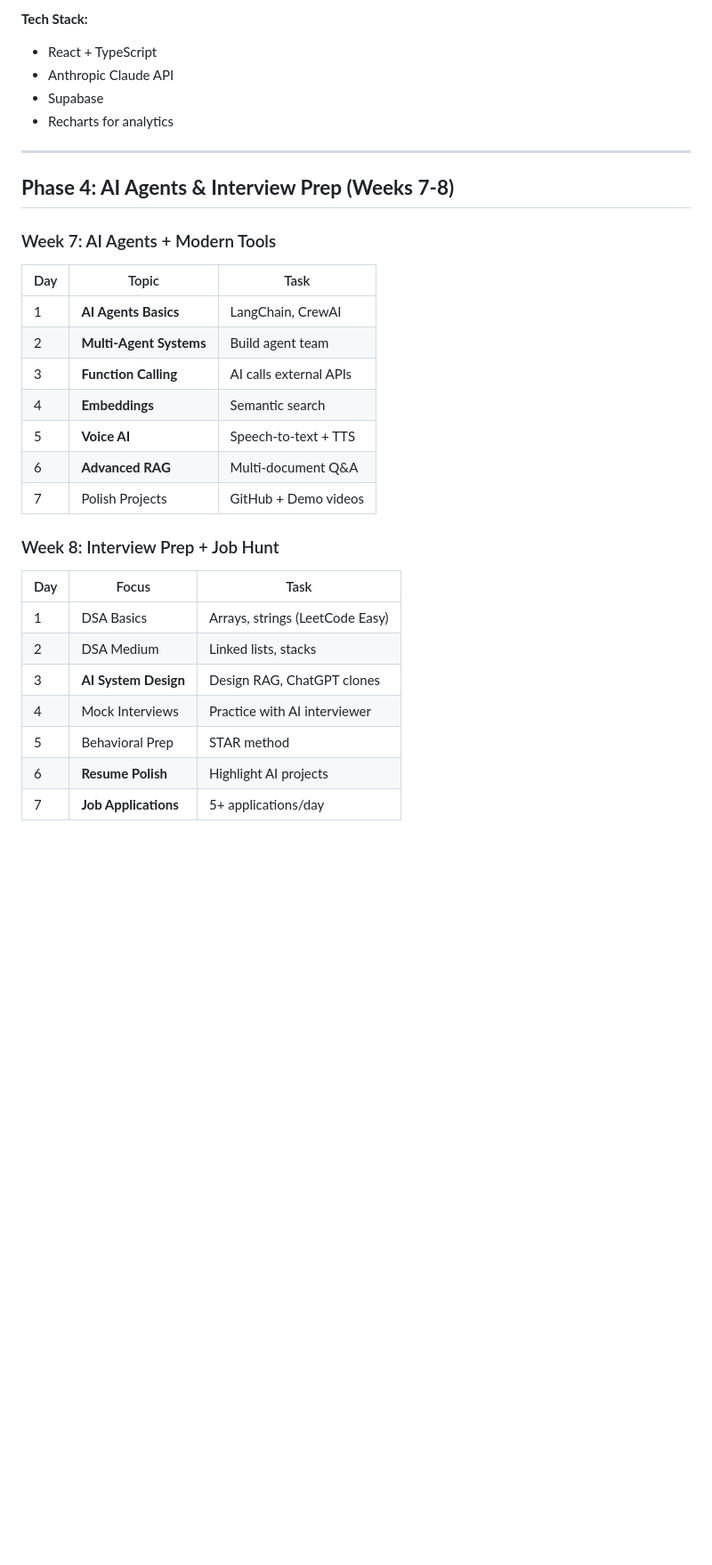
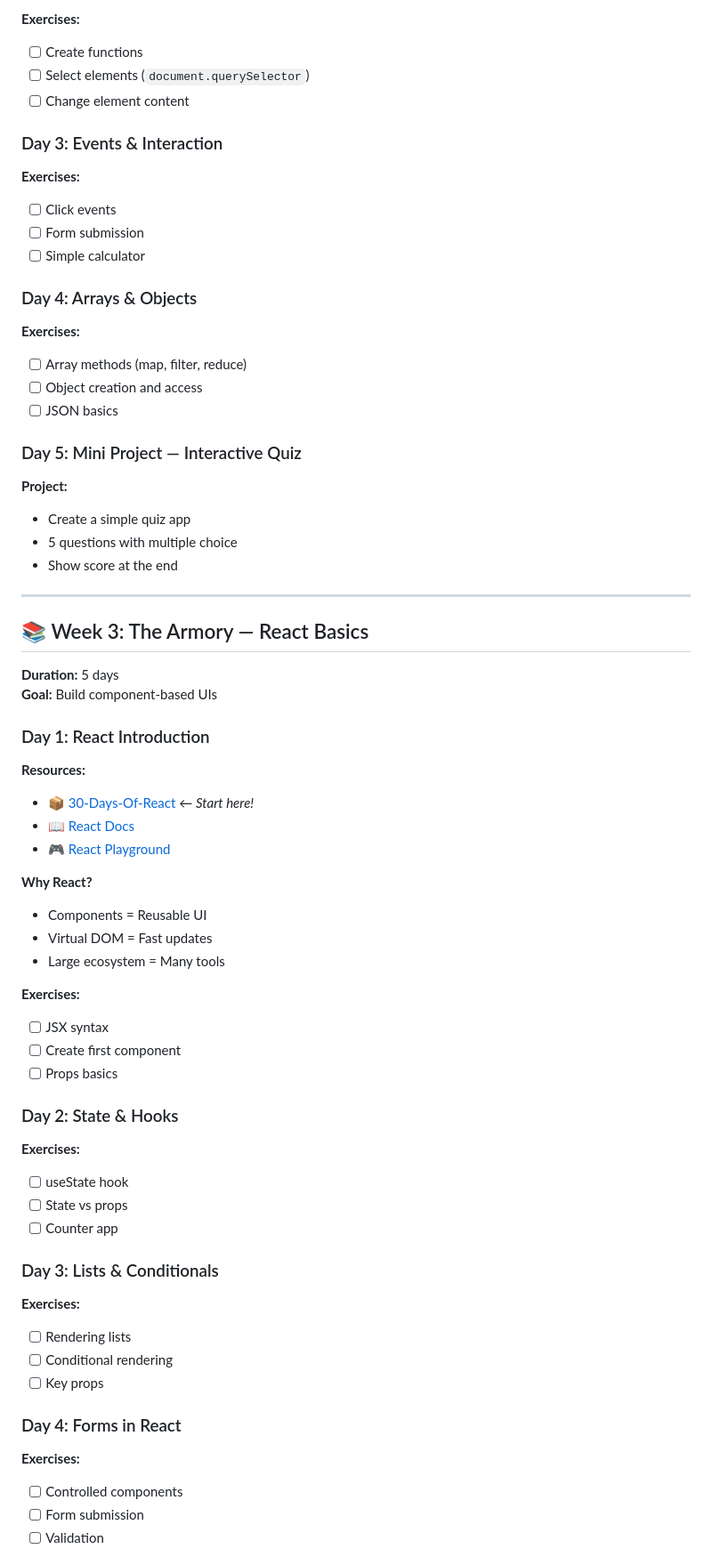
Before and after one commit to yashwanththotabot-alt/niha-growth, a Markdown page: 8week-plan.md, the part around one of its changes. Shown at 89% size. Drawn GitHub-style; blank space fills up the shorter version.

```diff
--- a/8week-plan.md
+++ b/8week-plan.md
@@ -95,32 +139,65 @@
 
-**Tech Stack:**
-- React + TypeScript
-- Anthropic Claude API
-- Supabase
-- Recharts for analytics
+**Exercises:**
+- [ ] Create functions
+- [ ] Select elements (`document.querySelector`)
+- [ ] Change element content
+
+### Day 3: Events & Interaction
+**Exercises:**
+- [ ] Click events
+- [ ] Form submission
+- [ ] Simple calculator
+
+### Day 4: Arrays & Objects
+**Exercises:**
+- [ ] Array methods (map, filter, reduce)
+- [ ] Object creation and access
+- [ ] JSON basics
+
+### Day 5: Mini Project — Interactive Quiz
+**Project:**
+- Create a simple quiz app
+- 5 questions with multiple choice
+- Show score at the end
 
 ---
 
-## **Phase 4: AI Agents & Interview Prep (Weeks 7-8)**
+## 📚 Week 3: The Armory — React Basics
 
-### Week 7: AI Agents + Modern Tools
-| Day | Topic | Task |
-|-----|-------|------|
-| 1 | **AI Agents Basics** | LangChain, CrewAI |
-| 2 | **Multi-Agent Systems** | Build agent team |
-| 3 | **Function Calling** | AI calls external APIs |
-| 4 | **Embeddings** | Semantic search |
-| 5 | **Voice AI** | Speech-to-text + TTS |
-| 6 | **Advanced RAG** | Multi-document Q&A |
-| 7 | Polish Projects | GitHub + Demo videos |
+**Duration:** 5 days
+**Goal:** Build component-based UIs
 
-### Week 8: Interview Prep + Job Hunt
-| Day | Focus | Task |
-|-----|-------|------|
-| 1 | DSA Basics | Arrays, strings (LeetCode Easy) |
-| 2 | DSA Medium | Linked lists, stacks |
-| 3 | **AI System Design** | Design RAG, ChatGPT clones |
-| 4 | Mock Interviews | Practice with AI interviewer |
-| 5 | Behavioral Prep | STAR method |
-| 6 | **Resume Polish** | Highlight AI projects |
-| 7 | **Job Applications** | 5+ applications/day |
+### Day 1: React Introduction
+**Resources:**
+- 📦 [30-Days-Of-React](https://github.com/Asabeneh/30-Days-Of-React) ← *Start here!*
+- 📖 [React Docs](https://react.dev/learn)
+- 🎮 [React Playground](https://codesandbox.io/s/new)
+
+**Why React?**
+- Components = Reusable UI
+- Virtual DOM = Fast updates
+- Large ecosystem = Many tools
+
+**Exercises:**
+- [ ] JSX syntax
+- [ ] Create first component
+- [ ] Props basics
+
+### Day 2: State & Hooks
+**Exercises:**
+- [ ] useState hook
+- [ ] State vs props
+- [ ] Counter app
+
+### Day 3: Lists & Conditionals
+**Exercises:**
+- [ ] Rendering lists
+- [ ] Conditional rendering
+- [ ] Key props
+
+### Day 4: Forms in React
+**Exercises:**
+- [ ] Controlled components
+- [ ] Form submission
+- [ ] Validation
+
```
Also changed, not shown: other parts of 8week-plan.md (+384 -151 lines).
